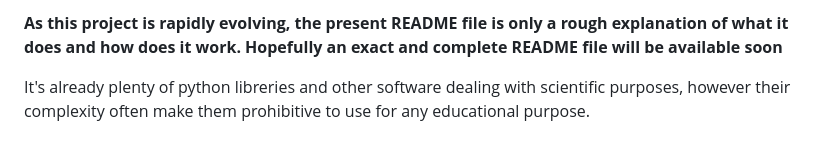
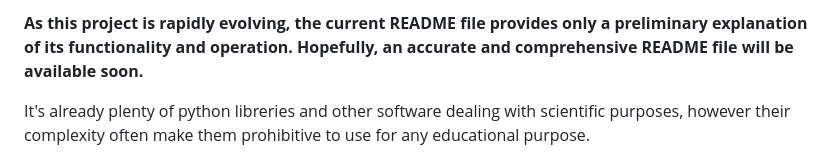
Before and after one commit to stefanovic80/geompy, a Markdown page: README.md, the part around the change. Rendered like a GitHub page.

```diff
--- a/README.md
+++ b/README.md
@@ -1,6 +1,4 @@
-**As this project is rapidly evolving, the present README file is only a rough explanation of what it does and how does it work. Hopefully an exact and complete  README file will be available soon**
-
-
+**As this project is rapidly evolving, the current README file provides only a preliminary explanation of its functionality and operation. Hopefully, an accurate and comprehensive README file will be available soon.**
 
 It's already plenty of python libreries and other software dealing with scientific purposes, however their complexity often make them prohibitive to use for any educational purpose.
 
```
